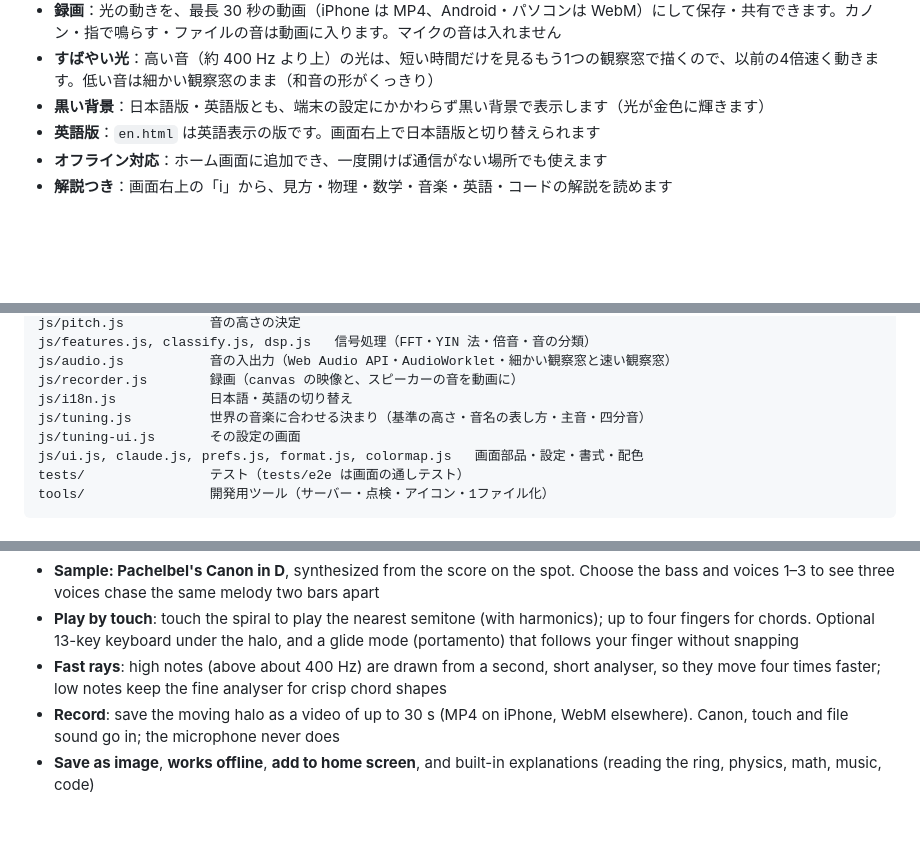
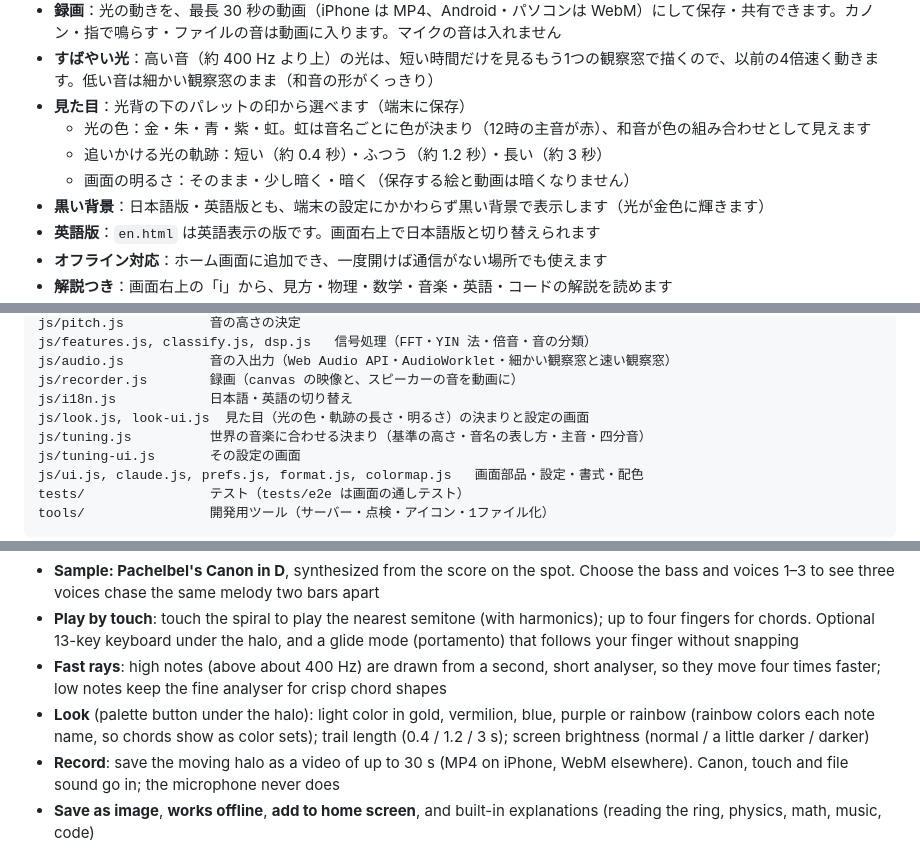
Before and after one commit to Fenom6/Halo, a Markdown page: README.md, 3 parts joined by grey strips. Rendered like a GitHub page; blank space fills up the shorter version.

```diff
--- a/README.md
+++ b/README.md
@@ -32,6 +32,10 @@
 - **画像として保存**：表示中の光の輪を、音名と日時入りの PNG 画像として保存・共有できます
 - **録画**：光の動きを、最長 30 秒の動画（iPhone は MP4、Android・パソコンは WebM）にして保存・共有できます。カノン・指で鳴らす・ファイルの音は動画に入ります。マイクの音は入れません
 - **すばやい光**：高い音（約 400 Hz より上）の光は、短い時間だけを見るもう1つの観察窓で描くので、以前の4倍速く動きます。低い音は細かい観察窓のまま（和音の形がくっきり）
+- **見た目**：光背の下のパレットの印から選べます（端末に保存）
+  - 光の色：金・朱・青・紫・虹。虹は音名ごとに色が決まり（12時の主音が赤）、和音が色の組み合わせとして見えます
+  - 追いかける光の軌跡：短い（約 0.4 秒）・ふつう（約 1.2 秒）・長い（約 3 秒）
+  - 画面の明るさ：そのまま・少し暗く・暗く（保存する絵と動画は暗くなりません）
 - **黒い背景**：日本語版・英語版とも、端末の設定にかかわらず黒い背景で表示します（光が金色に輝きます）
 - **英語版**：`en.html` は英語表示の版です。画面右上で日本語版と切り替えられます
 - **オフライン対応**：ホーム画面に追加でき、一度開けば通信がない場所でも使えます
@@ -121,6 +125,7 @@ js/features.js, classify.js, dsp.js   信号処理（FFT・YIN 法・倍音・
 js/audio.js           音の入出力（Web Audio API・AudioWorklet・細かい観察窓と速い観察窓）
 js/recorder.js        録画（canvas の映像と、スピーカーの音を動画に）
 js/i18n.js            日本語・英語の切り替え
+js/look.js, look-ui.js  見た目（光の色・軌跡の長さ・明るさ）の決まりと設定の画面
 js/tuning.js          世界の音楽に合わせる決まり（基準の高さ・音名の表し方・主音・四分音）
 js/tuning-ui.js       その設定の画面
 js/ui.js, claude.js, prefs.js, format.js, colormap.js   画面部品・設定・書式・配色
@@ -149,6 +154,7 @@ tools/                開発用ツール（サーバー・点検・アイコン
 - **Sample: Pachelbel's Canon in D**, synthesized from the score on the spot. Choose the bass and voices 1–3 to see three voices chase the same melody two bars apart
 - **Play by touch**: touch the spiral to play the nearest semitone (with harmonics); up to four fingers for chords. Optional 13-key keyboard under the halo, and a glide mode (portamento) that follows your finger without snapping
 - **Fast rays**: high notes (above about 400 Hz) are drawn from a second, short analyser, so they move four times faster; low notes keep the fine analyser for crisp chord shapes
+- **Look** (palette button under the halo): light color in gold, vermilion, blue, purple or rainbow (rainbow colors each note name, so chords show as color sets); trail length (0.4 / 1.2 / 3 s); screen brightness (normal / a little darker / darker)
 - **Record**: save the moving halo as a video of up to 30 s (MP4 on iPhone, WebM elsewhere). Canon, touch and file sound go in; the microphone never does
 - **Save as image**, **works offline**, **add to home screen**, and built-in explanations (reading the ring, physics, math, music, code)
 
```
Also changed, not shown: docs/images/halo-look-rainbow.jpg (added), docs/images/halo-looks.jpg (added), 12 other files.
